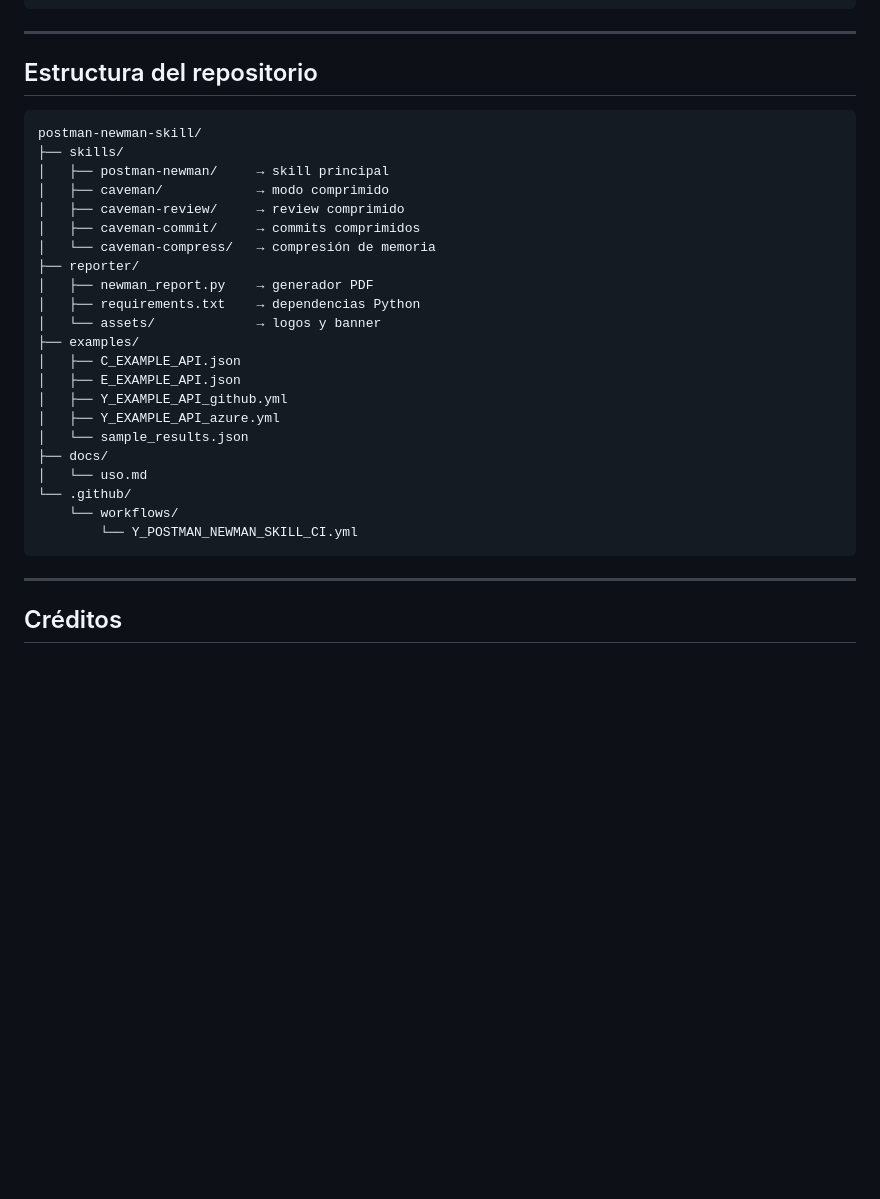
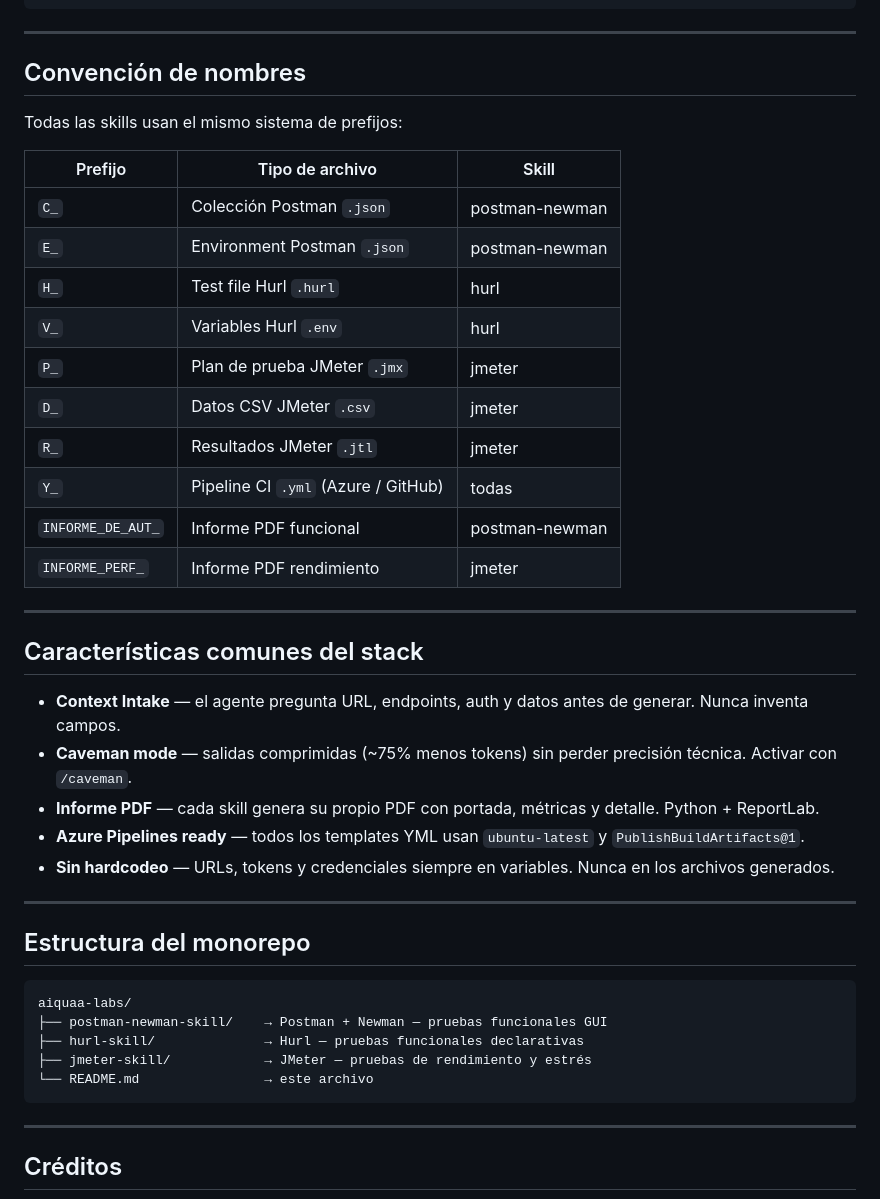
Before and after one commit to stevenayal/aiquaa-labs, a Markdown page: README.md, the part around one of its changes. Rendered like a GitHub page; blank space fills up the shorter version.

````diff
--- a/README.md
+++ b/README.md
@@ -98,31 +240,43 @@ Las skills de caveman viajan con esta skill para mantener las salidas comprimida
 
 ---
 
-## Estructura del repositorio
+## Convención de nombres
+
+Todas las skills usan el mismo sistema de prefijos:
+
+| Prefijo | Tipo de archivo | Skill |
+|---------|----------------|-------|
+| `C_` | Colección Postman `.json` | postman-newman |
+| `E_` | Environment Postman `.json` | postman-newman |
+| `H_` | Test file Hurl `.hurl` | hurl |
+| `V_` | Variables Hurl `.env` | hurl |
+| `P_` | Plan de prueba JMeter `.jmx` | jmeter |
+| `D_` | Datos CSV JMeter `.csv` | jmeter |
+| `R_` | Resultados JMeter `.jtl` | jmeter |
+| `Y_` | Pipeline CI `.yml` (Azure / GitHub) | todas |
+| `INFORME_DE_AUT_` | Informe PDF funcional | postman-newman |
+| `INFORME_PERF_` | Informe PDF rendimiento | jmeter |
+
+---
+
+## Características comunes del stack
+
+- **Context Intake** — el agente pregunta URL, endpoints, auth y datos antes de generar. Nunca inventa campos.
+- **Caveman mode** — salidas comprimidas (~75% menos tokens) sin perder precisión técnica. Activar con `/caveman`.
+- **Informe PDF** — cada skill genera su propio PDF con portada, métricas y detalle. Python + ReportLab.
+- **Azure Pipelines ready** — todos los templates YML usan `ubuntu-latest` y `PublishBuildArtifacts@1`.
+- **Sin hardcodeo** — URLs, tokens y credenciales siempre en variables. Nunca en los archivos generados.
+
+---
+
+## Estructura del monorepo
 
 ```
-postman-newman-skill/
-├── skills/
-│   ├── postman-newman/     → skill principal
-│   ├── caveman/            → modo comprimido
-│   ├── caveman-review/     → review comprimido
-│   ├── caveman-commit/     → commits comprimidos
-│   └── caveman-compress/   → compresión de memoria
-├── reporter/
-│   ├── newman_report.py    → generador PDF
-│   ├── requirements.txt    → dependencias Python
-│   └── assets/             → logos y banner
-├── examples/
-│   ├── C_EXAMPLE_API.json
-│   ├── E_EXAMPLE_API.json
-│   ├── Y_EXAMPLE_API_github.yml
-│   ├── Y_EXAMPLE_API_azure.yml
-│   └── sample_results.json
-├── docs/
-│   └── uso.md
-└── .github/
-    └── workflows/
-        └── Y_POSTMAN_NEWMAN_SKILL_CI.yml
+aiquaa-labs/
+├── postman-newman-skill/    → Postman + Newman — pruebas funcionales GUI
+├── hurl-skill/              → Hurl — pruebas funcionales declarativas
+├── jmeter-skill/            → JMeter — pruebas de rendimiento y estrés
+└── README.md                → este archivo
 ```
 
 ---
````
Also changed, not shown: other parts of README.md (+189 -47 lines), jmeter-skill/README.md (+88 -55 lines).
